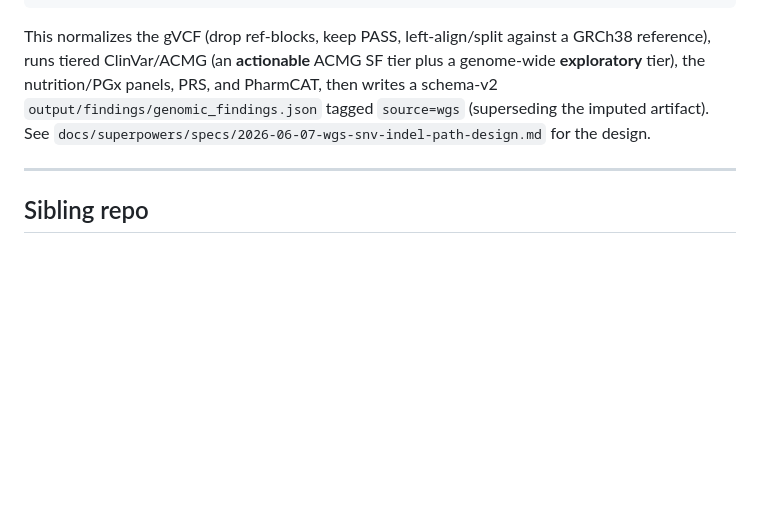
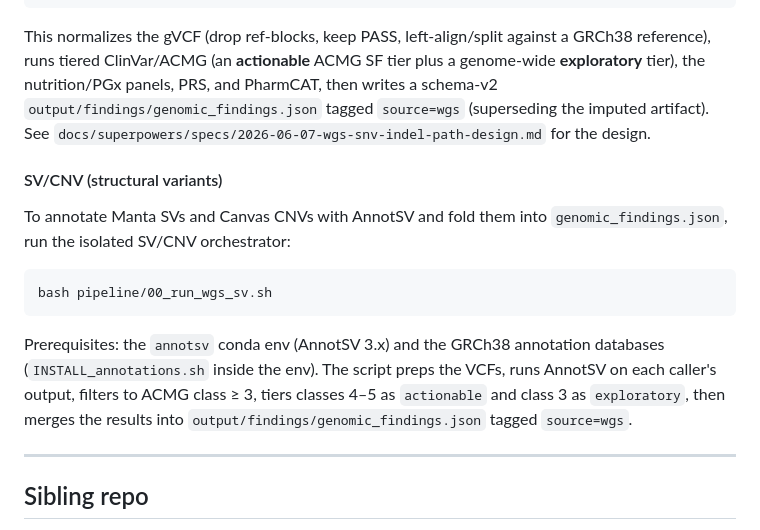
Before and after one commit to jlgao2/personal-genome-pipeline, a Markdown page: README.md, the part around the change. Rendered like a GitHub page; blank space fills up the shorter version.

Commit message:
docs: README — WGS SV/CNV (AnnotSV) entrypoint

```diff
--- a/README.md
+++ b/README.md
@@ -226,6 +226,19 @@ writes a schema-v2 `output/findings/genomic_findings.json` tagged `source=wgs`
 (superseding the imputed artifact). See
 `docs/superpowers/specs/2026-06-07-wgs-snv-indel-path-design.md` for the design.
 
+#### SV/CNV (structural variants)
+
+To annotate Manta SVs and Canvas CNVs with AnnotSV and fold them into
+`genomic_findings.json`, run the isolated SV/CNV orchestrator:
+
+    bash pipeline/00_run_wgs_sv.sh
+
+Prerequisites: the `annotsv` conda env (AnnotSV 3.x) and the GRCh38 annotation
+databases (`INSTALL_annotations.sh` inside the env). The script preps the VCFs,
+runs AnnotSV on each caller's output, filters to ACMG class ≥ 3, tiers
+classes 4–5 as `actionable` and class 3 as `exploratory`, then merges the
+results into `output/findings/genomic_findings.json` tagged `source=wgs`.
+
 ---
 
 ## Sibling repo
```
